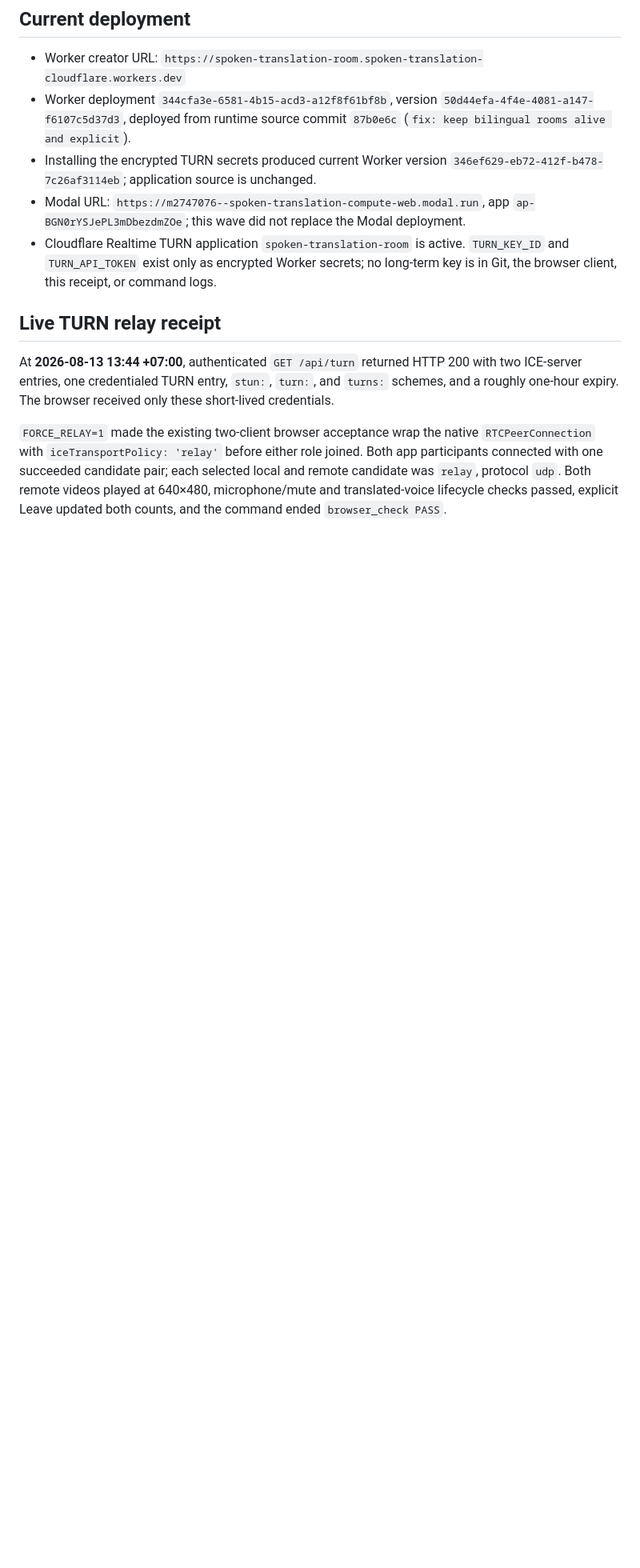
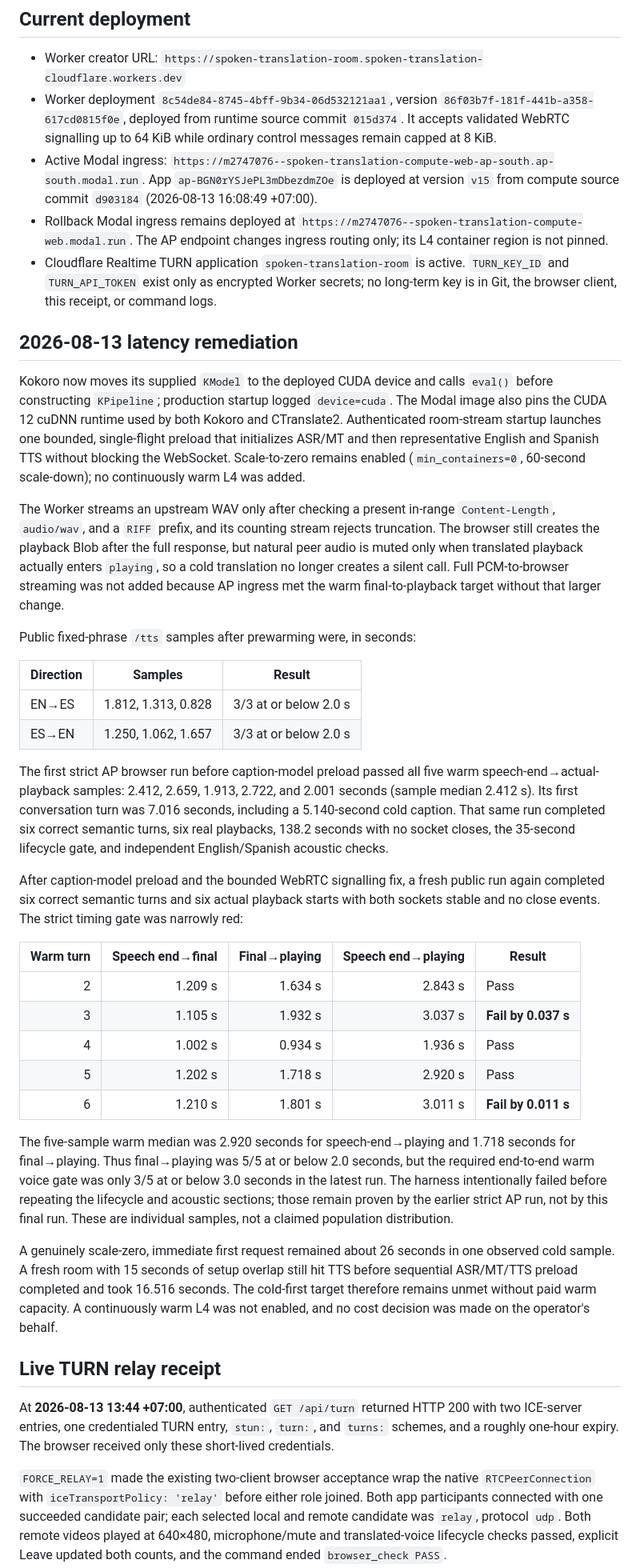
Before and after one commit to javin23863/lang, a Markdown page: wa-translator/cloudflare/ACCEPTANCE-RECEIPTS.md, the part around one of its changes. Shown at 80% size. GitHub-like rendering; blank space fills up the shorter version.

Commit message:
docs: record deployed latency receipts

```diff
--- a/wa-translator/cloudflare/ACCEPTANCE-RECEIPTS.md
+++ b/wa-translator/cloudflare/ACCEPTANCE-RECEIPTS.md
@@ -25,16 +25,80 @@ Never change A8 or A11 to pass without the remaining live receipts in
 ## Current deployment
 
 - Worker creator URL: `https://spoken-translation-room.spoken-translation-cloudflare.workers.dev`
-- Worker deployment `344cfa3e-6581-4b15-acd3-a12f8f61bf8b`, version
-  `50d44efa-4f4e-4081-a147-f6107c5d37d3`, deployed from runtime source commit
-  `87b0e6c` (`fix: keep bilingual rooms alive and explicit`).
-- Installing the encrypted TURN secrets produced current Worker version
-  `346ef629-eb72-412f-b478-7c26af3114eb`; application source is unchanged.
-- Modal URL: `https://m2747076--spoken-translation-compute-web.modal.run`, app
-  `ap-BGN0rYSJePL3mDbezdmZOe`; this wave did not replace the Modal deployment.
+- Worker deployment `8c54de84-8745-4bff-9b34-06d532121aa1`, version
+  `86f03b7f-181f-441b-a358-617cd0815f0e`, deployed from runtime source commit
+  `015d374`. It accepts validated WebRTC signalling up to 64 KiB while ordinary
+  control messages remain capped at 8 KiB.
+- Active Modal ingress:
+  `https://m2747076--spoken-translation-compute-web-ap-south.ap-south.modal.run`.
+  App `ap-BGN0rYSJePL3mDbezdmZOe` is deployed at version `v15` from compute
+  source commit `d903184` (2026-08-13 16:08:49 +07:00).
+- Rollback Modal ingress remains deployed at
+  `https://m2747076--spoken-translation-compute-web.modal.run`. The AP endpoint
+  changes ingress routing only; its L4 container region is not pinned.
 - Cloudflare Realtime TURN application `spoken-translation-room` is active.
   `TURN_KEY_ID` and `TURN_API_TOKEN` exist only as encrypted Worker secrets;
   no long-term key is in Git, the browser client, this receipt, or command logs.
+
+## 2026-08-13 latency remediation
+
+Kokoro now moves its supplied `KModel` to the deployed CUDA device and calls
+`eval()` before constructing `KPipeline`; production startup logged
+`device=cuda`. The Modal image also pins the CUDA 12 cuDNN runtime used by both
+Kokoro and CTranslate2. Authenticated room-stream startup launches one bounded,
+single-flight preload that initializes ASR/MT and then representative English
+and Spanish TTS without blocking the WebSocket. Scale-to-zero remains enabled
+(`min_containers=0`, 60-second scale-down); no continuously warm L4 was added.
+
+The Worker streams an upstream WAV only after checking a present in-range
+`Content-Length`, `audio/wav`, and a `RIFF` prefix, and its counting stream
+rejects truncation. The browser still creates the playback Blob after the full
+response, but natural peer audio is muted only when translated playback
+actually enters `playing`, so a cold translation no longer creates a silent
+call. Full PCM-to-browser streaming was not added because AP ingress met the
+warm final-to-playback target without that larger change.
+
+Public fixed-phrase `/tts` samples after prewarming were, in seconds:
+
+| Direction | Samples | Result |
+|---|---|---|
+| EN→ES | 1.812, 1.313, 0.828 | 3/3 at or below 2.0 s |
+| ES→EN | 1.250, 1.062, 1.657 | 3/3 at or below 2.0 s |
+
+The first strict AP browser run before caption-model preload passed all five
+warm speech-end→actual-playback samples: 2.412, 2.659, 1.913, 2.722, and 2.001
+seconds (sample median 2.412 s). Its first conversation turn was 7.016 seconds,
+including a 5.140-second cold caption. That same run completed six correct
+semantic turns, six real playbacks, 138.2 seconds with no socket closes, the
+35-second lifecycle gate, and independent English/Spanish acoustic checks.
+
+After caption-model preload and the bounded WebRTC signalling fix, a fresh
+public run again completed six correct semantic turns and six actual playback
+starts with both sockets stable and no close events. The strict timing gate was
+narrowly red:
+
+| Warm turn | Speech end→final | Final→playing | Speech end→playing | Result |
+|---:|---:|---:|---:|---|
+| 2 | 1.209 s | 1.634 s | 2.843 s | Pass |
+| 3 | 1.105 s | 1.932 s | 3.037 s | **Fail by 0.037 s** |
+| 4 | 1.002 s | 0.934 s | 1.936 s | Pass |
+| 5 | 1.202 s | 1.718 s | 2.920 s | Pass |
+| 6 | 1.210 s | 1.801 s | 3.011 s | **Fail by 0.011 s** |
+
+The five-sample warm median was 2.920 seconds for speech-end→playing and 1.718
+seconds for final→playing. Thus final→playing was 5/5 at or below 2.0 seconds,
+but the required end-to-end warm voice gate was only 3/5 at or below 3.0
+seconds in the latest run. The harness intentionally failed before repeating
+the lifecycle and acoustic sections; those remain proven by the earlier strict
+AP run, not by this final run. These are individual samples, not a claimed
+population distribution.
+
+A genuinely scale-zero, immediate first request remained about 26 seconds in
+one observed cold sample. A fresh room with 15 seconds of setup overlap still
+hit TTS before sequential ASR/MT/TTS preload completed and took 16.516 seconds.
+The cold-first target therefore remains unmet without paid warm capacity. A
+continuously warm L4 was not enabled, and no cost decision was made on the
+operator's behalf.
 
 ## Live TURN relay receipt
 
```
Also changed, not shown: other parts of wa-translator/cloudflare/ACCEPTANCE-RECEIPTS.md (+10 -6 lines), wa-translator/cloudflare/DEPLOYMENT.md (+4 -3 lines).
